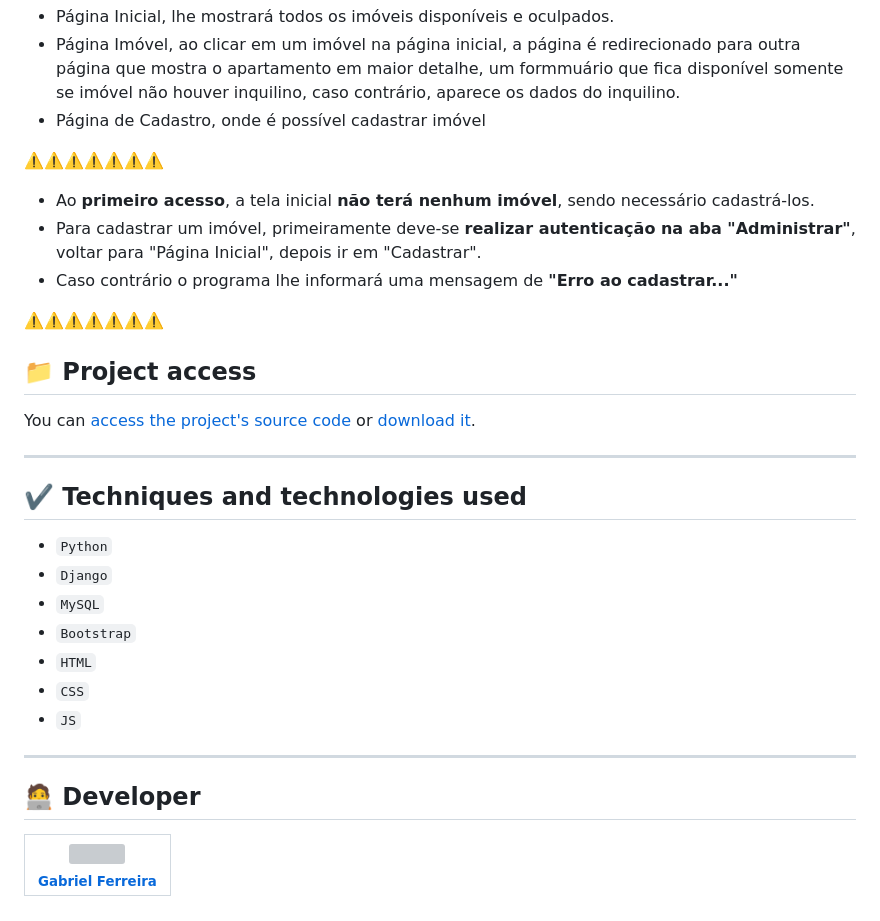
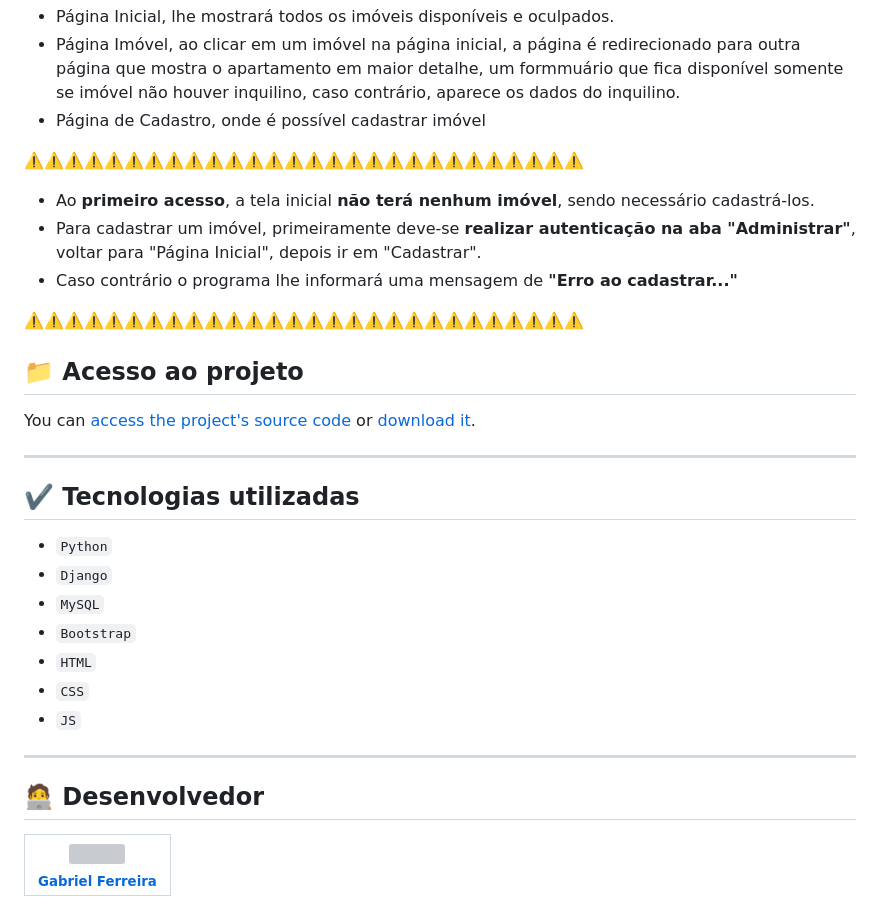
Before and after one commit to GabesSeven/biopark-test, a Markdown page: README.md, the part around one of its changes. Drawn GitHub-style; grey boxes are pictures that could not be loaded.

```diff
--- a/README.md
+++ b/README.md
@@ -80,25 +80,25 @@ Ao acessar o endereço "http://127.0.0.1:8000/", tem-se acesso a página inicial
   <li>Página de Cadastro, onde é possível cadastrar imóvel</li>
 </ul>
 
-⚠️⚠️⚠️⚠️⚠️⚠️⚠️
+⚠️⚠️⚠️⚠️⚠️⚠️⚠️⚠️⚠️⚠️⚠️⚠️⚠️⚠️⚠️⚠️⚠️⚠️⚠️⚠️⚠️⚠️⚠️⚠️⚠️⚠️⚠️⚠️
 <ul>
   <li>Ao <strong>primeiro acesso</strong>, a tela inicial <strong>não terá nenhum imóvel</strong>, sendo necessário cadastrá-los.</li>
   <li>Para cadastrar um imóvel, primeiramente deve-se <strong>realizar autenticação na aba "Administrar"</strong>, voltar para "Página Inicial", depois ir em "Cadastrar".</li>
   <li>Caso contrário o programa lhe informará uma mensagem de <strong>"Erro ao cadastrar..."</strong></li>
 </ul>
-⚠️⚠️⚠️⚠️⚠️⚠️⚠️
+⚠️⚠️⚠️⚠️⚠️⚠️⚠️⚠️⚠️⚠️⚠️⚠️⚠️⚠️⚠️⚠️⚠️⚠️⚠️⚠️⚠️⚠️⚠️⚠️⚠️⚠️⚠️⚠️
 
 <!--endsec-->
 
 
 
-## 📁 Project access
+## 📁 Acesso ao projeto
 
 You can [access the project's source code](https://github.com/GabesSeven/biopark-test/) or [download it](https://github.com/GabesSeven/biopark-test/archive/refs/heads/main.zip).
 
 <hr>
 
-## ✔️ Techniques and technologies used
+## ✔️ Tecnologias utilizadas
 
 - ``Python``
 - ``Django``
@@ -110,7 +110,7 @@ You can [access the project's source code](https://github.com/GabesSeven/biopark
 
 <hr>
 
-## 🧑‍💻 Developer
+## 🧑‍💻 Desenvolvedor
 
 | [<img src="https://avatars.githubusercontent.com/u/37443722?v=4" width=115><br><sub>Gabriel Ferreira</sub>](https://github.com/GabesSeven)
 | :---:
```
Also changed, not shown: other parts of README.md (+1 -1 lines).
